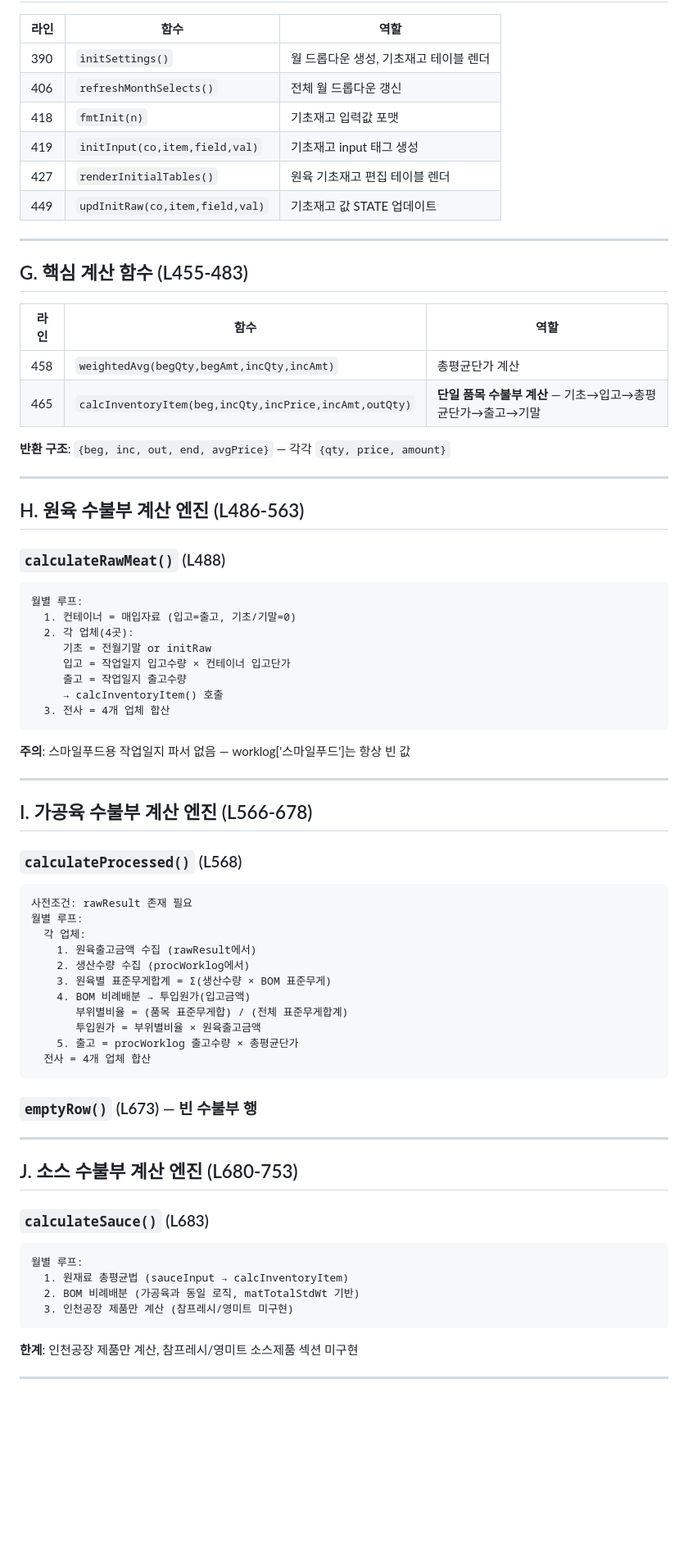
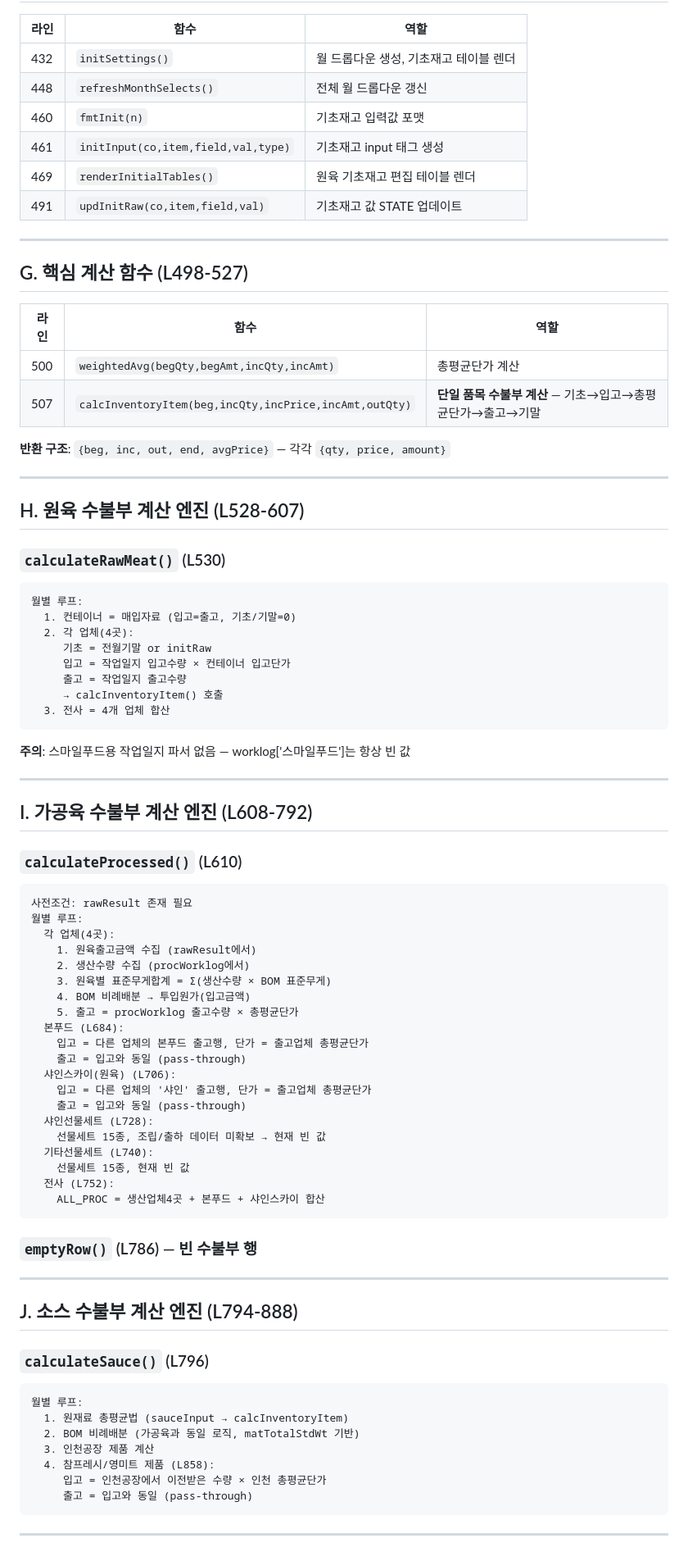
Before and after one commit to deoksutax777-ctrl/jsyfood-inventory-new, a Markdown page: docs/code-map.md, the part around one of its changes. Shown at 82% size. Drawn GitHub-style; blank space fills up the shorter version.

````diff
--- a/docs/code-map.md
+++ b/docs/code-map.md
@@ -97,29 +104,29 @@ L1573     initSettings() 호출 (앱 시작점)
 
 | 라인 | 함수 | 역할 |
 |------|------|------|
-| 390 | `initSettings()` | 월 드롭다운 생성, 기초재고 테이블 렌더 |
-| 406 | `refreshMonthSelects()` | 전체 월 드롭다운 갱신 |
-| 418 | `fmtInit(n)` | 기초재고 입력값 포맷 |
-| 419 | `initInput(co,item,field,val)` | 기초재고 input 태그 생성 |
-| 427 | `renderInitialTables()` | 원육 기초재고 편집 테이블 렌더 |
-| 449 | `updInitRaw(co,item,field,val)` | 기초재고 값 STATE 업데이트 |
+| 432 | `initSettings()` | 월 드롭다운 생성, 기초재고 테이블 렌더 |
+| 448 | `refreshMonthSelects()` | 전체 월 드롭다운 갱신 |
+| 460 | `fmtInit(n)` | 기초재고 입력값 포맷 |
+| 461 | `initInput(co,item,field,val,type)` | 기초재고 input 태그 생성 |
+| 469 | `renderInitialTables()` | 원육 기초재고 편집 테이블 렌더 |
+| 491 | `updInitRaw(co,item,field,val)` | 기초재고 값 STATE 업데이트 |
 
 ---
 
-## G. 핵심 계산 함수 (L455-483)
+## G. 핵심 계산 함수 (L498-527)
 
 | 라인 | 함수 | 역할 |
 |------|------|------|
-| 458 | `weightedAvg(begQty,begAmt,incQty,incAmt)` | 총평균단가 계산 |
-| 465 | `calcInventoryItem(beg,incQty,incPrice,incAmt,outQty)` | **단일 품목 수불부 계산** — 기초→입고→총평균단가→출고→기말 |
+| 500 | `weightedAvg(begQty,begAmt,incQty,incAmt)` | 총평균단가 계산 |
+| 507 | `calcInventoryItem(beg,incQty,incPrice,incAmt,outQty)` | **단일 품목 수불부 계산** — 기초→입고→총평균단가→출고→기말 |
 
 **반환 구조**: `{beg, inc, out, end, avgPrice}` — 각각 `{qty, price, amount}`
 
 ---
 
-## H. 원육 수불부 계산 엔진 (L486-563)
+## H. 원육 수불부 계산 엔진 (L528-607)
 
-### `calculateRawMeat()` (L488)
+### `calculateRawMeat()` (L530)
 
 ```
 월별 루프:
@@ -136,40 +143,50 @@ L1573     initSettings() 호출 (앱 시작점)
 
 ---
 
-## I. 가공육 수불부 계산 엔진 (L566-678)
+## I. 가공육 수불부 계산 엔진 (L608-792)
 
-### `calculateProcessed()` (L568)
+### `calculateProcessed()` (L610)
 
 ```
 사전조건: rawResult 존재 필요
 월별 루프:
-  각 업체:
+  각 업체(4곳):
     1. 원육출고금액 수집 (rawResult에서)
     2. 생산수량 수집 (procWorklog에서)
     3. 원육별 표준무게합계 = Σ(생산수량 × BOM 표준무게)
     4. BOM 비례배분 → 투입원가(입고금액)
-       부위별비율 = (품목 표준무게합) / (전체 표준무게합계)
-       투입원가 = 부위별비율 × 원육출고금액
     5. 출고 = procWorklog 출고수량 × 총평균단가
-  전사 = 4개 업체 합산
+  본푸드 (L684):
+    입고 = 다른 업체의 본푸드 출고행, 단가 = 출고업체 총평균단가
+    출고 = 입고와 동일 (pass-through)
+  샤인스카이(원육) (L706):
+    입고 = 다른 업체의 '샤인' 출고행, 단가 = 출고업체 총평균단가
+    출고 = 입고와 동일 (pass-through)
+  샤인선물세트 (L728):
+    선물세트 15종, 조립/출하 데이터 미확보 → 현재 빈 값
+  기타선물세트 (L740):
+    선물세트 15종, 현재 빈 값
+  전사 (L752):
+    ALL_PROC = 생산업체4곳 + 본푸드 + 샤인스카이 합산
 ```
 
-### `emptyRow()` (L673) — 빈 수불부 행
+### `emptyRow()` (L786) — 빈 수불부 행
 
 ---
 
-## J. 소스 수불부 계산 엔진 (L680-753)
+## J. 소스 수불부 계산 엔진 (L794-888)
 
-### `calculateSauce()` (L683)
+### `calculateSauce()` (L796)
 
 ```
 월별 루프:
   1. 원재료 총평균법 (sauceInput → calcInventoryItem)
   2. BOM 비례배분 (가공육과 동일 로직, matTotalStdWt 기반)
-  3. 인천공장 제품만 계산 (참프레시/영미트 미구현)
+  3. 인천공장 제품 계산
+  4. 참프레시/영미트 제품 (L858):
+     입고 = 인천공장에서 이전받은 수량 × 인천 총평균단가
+     출고 = 입고와 동일 (pass-through)
 ```
-
-**한계**: 인천공장 제품만 계산, 참프레시/영미트 소스제품 섹션 미구현
 
 ---
 
````
Also changed, not shown: other parts of docs/code-map.md (+138 -96 lines).
